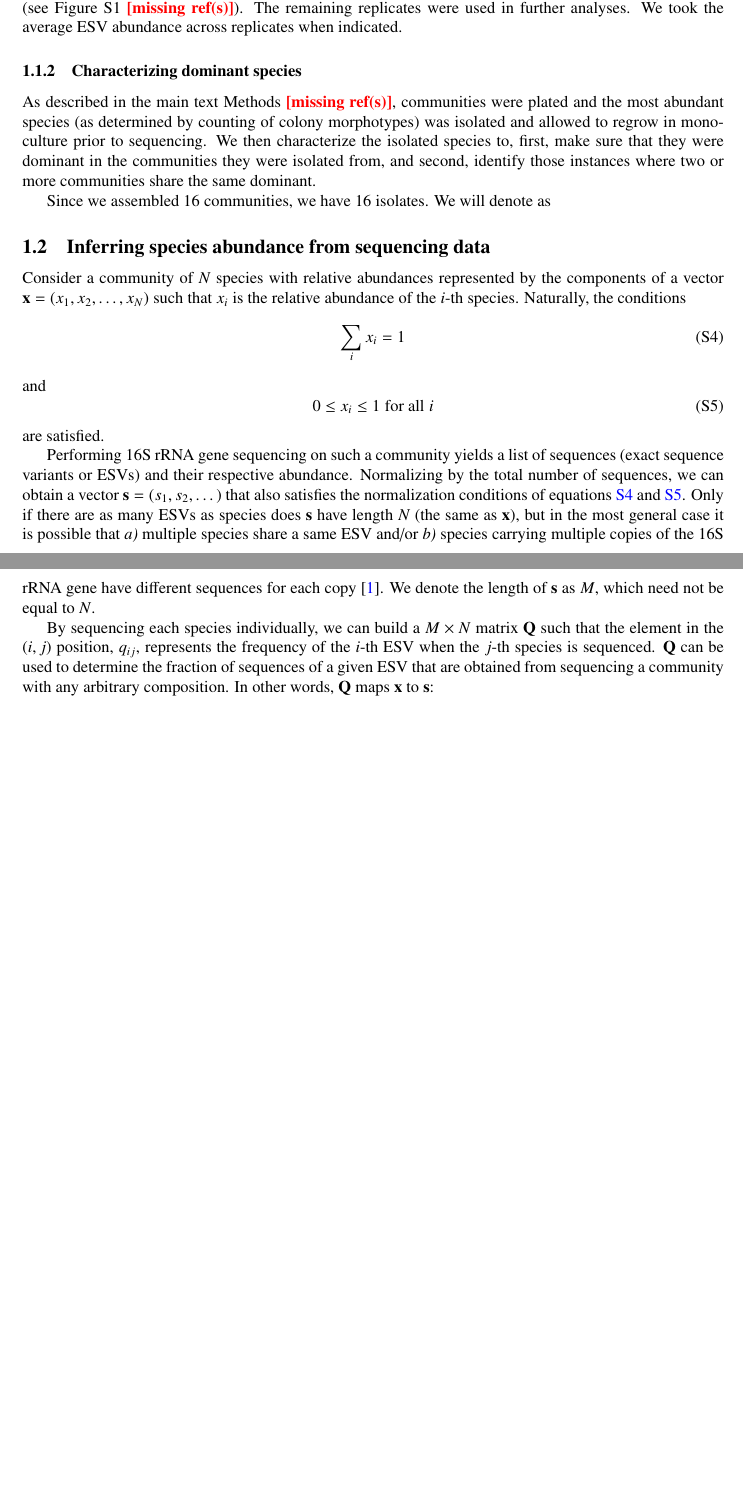
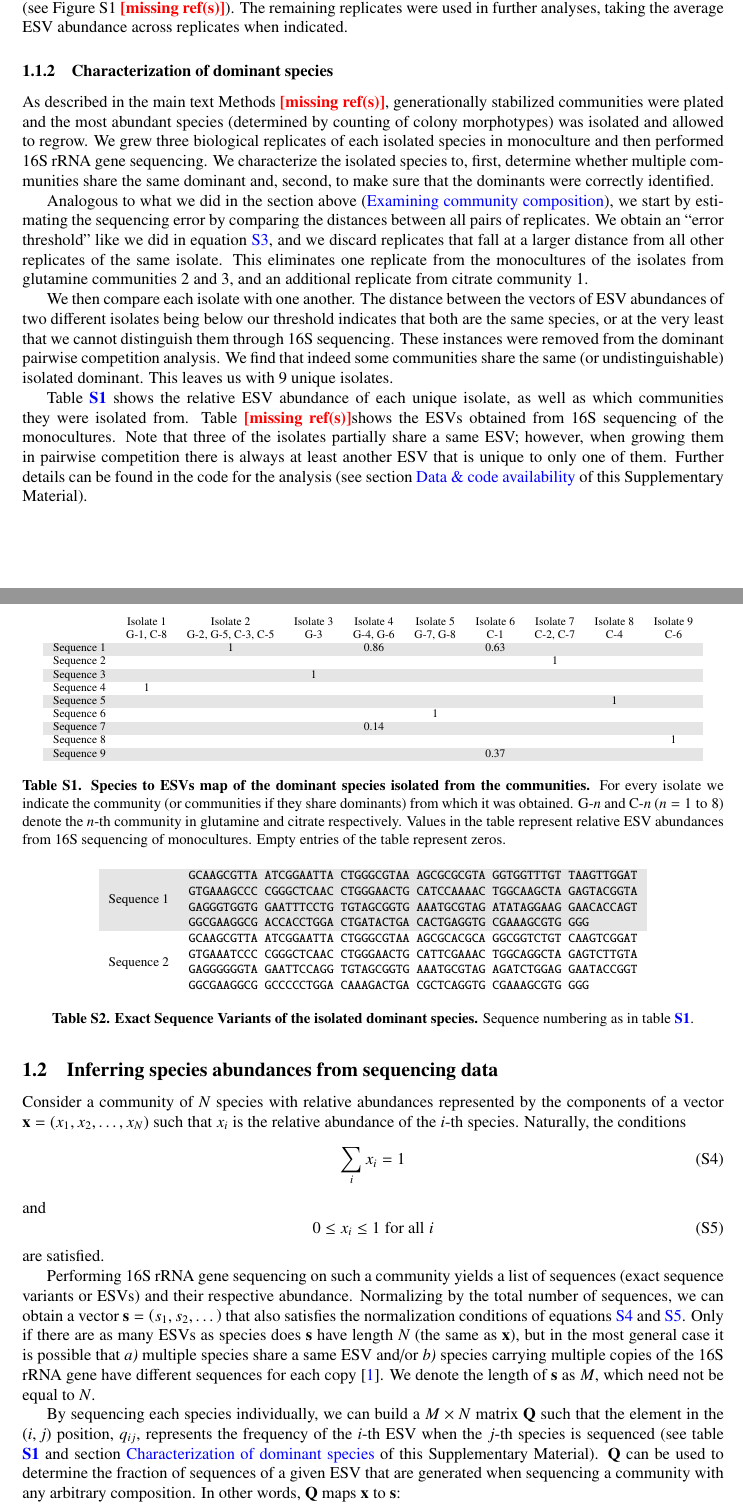
Before and after one commit to jdiazc9/coalescence, a LaTeX document (draft/supp.tex): two parts of pages 2 and 3 of 8, joined at a grey line, cut so that both start at the same text, the shorter picture padded with empty space. Compiled offline with pdfLaTeX.

Commit message:
more supp

```diff
--- a/draft/supp.tex
+++ b/draft/supp.tex
@@ -10,6 +10,7 @@
 \usepackage{graphicx} % images
 \usepackage{float} % image positioning
 \usepackage{multirow} % allows merging cells in tables
+\usepackage{makecell} % more table customization
 \usepackage{mathtools} % nice matrices
 \usepackage{rotating} % rotated text
 \usepackage{caption} % customization of figure/table captions
@@ -18,7 +19,7 @@
 \usepackage{nameref} % cross-references between draft and supplementary material
 \usepackage{zref-xr,zref-user} % more cross-references formatting
 \usepackage[square,numbers,sort&compress]{natbib}
-\usepackage{xcolor} % text color
+\usepackage[table,xcdraw]{xcolor} % text and table background colors
 \usepackage[margin=3cm]{geometry} % margins
 \usepackage[nottoc,numbib]{tocbibind} % add references to table of contents
 
@@ -54,6 +55,7 @@
 \captionsetup[table]{font=small, labelfont={bf}, labelformat={default},
    labelsep=period, name={Table}} % custom table captions
 \hypersetup{citecolor={blue}}
+\definecolor{lightgray}{gray}{0.9}
 
 % title, authors, affiliations
 \title{Supplementary Material for ``Provisional Title'' }
@@ -130,21 +132,123 @@ standard boxplots to identify outliers.
 Finally, we discard the samples that are at a distance larger than $d_T$ from
 all other replicates of the same community. These are replicate 2 of community
 1 in glutamine and replicate 2 of community 8 in citrate (see Figure S1 \mr).
-The remaining replicates were used in further analyses. We took the average
+The remaining replicates were used in further analyses, taking the average
 ESV abundance across replicates when indicated.
 
-\subsubsection{Characterizing dominant species}\label{supp-methods:data-proc:doms}
+\subsubsection{Characterization of dominant species}
+\label{supp-methods:data-proc:doms}
 
-As described in the main text Methods \mr, communities were plated and the most
-abundant species (as determined by counting of colony morphotypes) was isolated
-and allowed to regrow in monoculture prior to sequencing. We then characterize
-the isolated species to, first, make sure that they were dominant in the communities
-they were isolated from, and second, identify those instances where two or more
-communities share the same dominant.
+As described in the main text Methods \mr, generationally stabilized communities
+were plated and the most abundant species
+(determined by counting of colony morphotypes) was isolated
+and allowed to regrow. We grew three biological
+replicates of each isolated species in monoculture and then performed
+16S rRNA gene sequencing. We characterize
+the isolated species to, first,
+determine whether multiple communities share the same dominant
+and, second, to
+make sure that the dominants were correctly identified.
 
-Since we assembled 16 communities, we have 16 isolates. We will denote as
+Analogous to what we did in the section above
+(\nameref{supp-methods:data-proc:community-composition}), we start by estimating
+the sequencing error by comparing the distances between all pairs of replicates.
+We obtain an ``error threshold'' like we did in equation \ref{supp-eqn:threshold},
+and we discard replicates that fall at a larger distance
+from all other replicates of the same isolate. This eliminates one replicate
+from the monocultures of the isolates from glutamine communities 2 and 3, and
+an additional replicate from citrate community 1.
 
-\subsection{Inferring species abundance from sequencing data}
+We then compare each isolate with
+one another. The distance between the vectors of ESV abundances of two
+different isolates being below our threshold indicates that both
+are the same species, or at the very least that we cannot
+distinguish them through 16S sequencing. These instances were removed from
+the dominant pairwise competition analysis. We find that indeed some
+communities share
+the same (or undistinguishable) isolated dominant. This leaves us with 9 unique
+isolates.
+
+Table \ref{supp-tab:isolates} shows the relative ESV abundance of each unique
+isolate, as well as which communities they were isolated from.
+Table \mr shows the ESVs obtained from 16S sequencing
+of the monocultures. Note that three of the isolates partially share a same
+ESV; however, when growing them in pairwise competition there is always at least
+another ESV that is unique to only one of them.
+Further details can be found in the code for the analysis (see section
+\nameref{supp-datacode} of this Supplementary Material).
+
+\begin{table}
+\scriptsize
+\centering
+\rowcolors{2}{lightgray}{white}
+
+\begin{tabular}{lccccccccc}
+ & \makecell{Isolate 1 \\ G-1, C-8}
+ & \makecell{Isolate 2 \\ G-2, G-5, C-3, C-5 }
+ & \makecell{Isolate 3 \\ G-3 }
+ & \makecell{Isolate 4 \\ G-4, G-6 }
+ & \makecell{Isolate 5 \\ G-7, G-8 }
+ & \makecell{Isolate 6 \\ C-1 }
+ & \makecell{Isolate 7 \\ C-2, C-7 }
+ & \makecell{Isolate 8 \\ C-4 }
+ & \makecell{Isolate 9 \\ C-6 } \\ \cline{2-10}
+\multicolumn{1}{l|}{Sequence 1} &  & 1 &  & 0.86 &  & 0.63 &  &  &  \\
+\multicolumn{1}{l|}{Sequence 2} &  &  &  &  &  &  & 1 &  &  \\
+\multicolumn{1}{l|}{Sequence 3} &  &  & 1 &  &  &  &  &  &  \\
+\multicolumn{1}{l|}{Sequence 4} & 1 &  &  &  &  &  &  &  &  \\
+\multicolumn{1}{l|}{Sequence 5} &  &  &  &  &  &  &  & 1 &  \\
+\multicolumn{1}{l|}{Sequence 6} &  &  &  &  & 1 &  &  &  &  \\
+\multicolumn{1}{l|}{Sequence 7} &  &  &  & 0.14 &  &  &  &  &  \\
+\multicolumn{1}{l|}{Sequence 8} &  &  &  &  &  &  &  &  & 1 \\
+\multicolumn{1}{l|}{Sequence 9} &  &  &  &  &  & 0.37 &  &  &
+\end{tabular}
+
+\caption{\textbf{Species to ESVs map of the dominant species isolated from
+the communities.} For every isolate we indicate the community (or communities if
+they share dominants) from which it was obtained. G-$n$ and C-$n$
+($n=1 \; \text{to} \; 8$)
+denote the $n$-th community in glutamine and citrate respectively.
+Values in the table represent relative ESV abundances from 16S sequencing
+of monocultures.
+Empty entries of the table represent zeros.}
+\label{supp-tab:isolates}
+
+\end{table}
+
+\begin{table}
+\footnotesize
+\centering
+\rowcolors{0}{lightgray}{white}
+
+\begin{tabular}{ll}
+
+Sequence 1 &
+\makecell[l]{
+\tt GCAAGCGTTA ATCGGAATTA CTGGGCGTAA AGCGCGCGTA GGTGGTTTGT TAAGTTGGAT \\
+\tt GTGAAAGCCC CGGGCTCAAC CTGGGAACTG CATCCAAAAC TGGCAAGCTA GAGTACGGTA \\
+\tt GAGGGTGGTG GAATTTCCTG TGTAGCGGTG AAATGCGTAG ATATAGGAAG GAACACCAGT \\
+\tt GGCGAAGGCG ACCACCTGGA CTGATACTGA CACTGAGGTG CGAAAGCGTG GGG
+}
+
+\\
+
+Sequence 2 &
+\makecell[l]{
+\tt GCAAGCGTTA ATCGGAATTA CTGGGCGTAA AGCGCACGCA GGCGGTCTGT CAAGTCGGAT \\
+\tt GTGAAATCCC CGGGCTCAAC CTGGGAACTG CATTCGAAAC TGGCAGGCTA GAGTCTTGTA \\
+\tt GAGGGGGGTA GAATTCCAGG TGTAGCGGTG AAATGCGTAG AGATCTGGAG GAATACCGGT \\
+\tt GGCGAAGGCG GCCCCCTGGA CAAAGACTGA CGCTCAGGTG CGAAAGCGTG GGG
+}
+
+\end{tabular}
+
+\caption{\textbf{Exact Sequence Variants of the isolated dominant species.}
+Sequence numbering as in table \ref{supp-tab:isolates}.}
+\label{supp-tab:esvs}
+
+\end{table}
+
+\subsection{Inferring species abundances from sequencing data}
 \label{supp-methods:species-from-seq}
 
 Consider a community of $N$ species with relative abundances represented
@@ -181,8 +285,11 @@ the length of $\mathbf{s}$ as $M$, which need not be equal to $N$.
 By sequencing each species individually, we can build a $M \times N$
 matrix $\mathbf{Q}$ such
 that the element in the $(i,j)$ position, $q_{ij}$, represents the frequency of
-the $i$-th ESV when the $j$-th species is sequenced. $\mathbf{Q}$ can be used
-to determine the fraction of sequences of a given ESV that are obtained from
+the $i$-th ESV when the $j$-th species is sequenced (see table
+\ref{supp-tab:isolates} and section \nameref{supp-methods:data-proc:doms} of
+this Supplementary Material).
+$\mathbf{Q}$ can be used
+to determine the fraction of sequences of a given ESV that are generated when
 sequencing a community with any arbitrary composition. In other words,
 $\mathbf{Q}$ maps $\mathbf{x}$ to $\mathbf{s}$:
 
```
Also changed, not shown: data/plots/community-compostion_pieplots-all.pdf, data/plots/community-compostion_rankplots.pdf, data/plots/isolates-abundance-in-communities.pdf, draft/supp.pdf, 6 other files.
